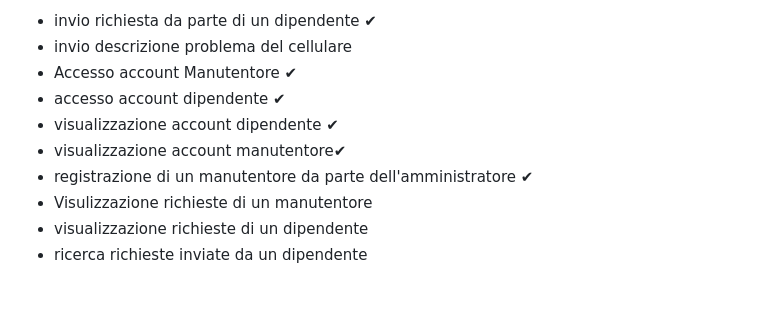
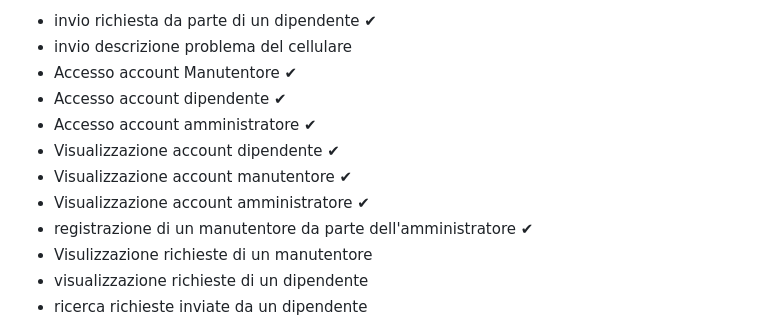
Before and after one commit to ObertiFabio/assistenzaTelefoni, a Markdown page: README.md, the part around the change. Drawn GitHub-style; blank space fills up the shorter version.

```diff
--- a/README.md
+++ b/README.md
@@ -38,9 +38,11 @@ aziende con manutentori  che devono organizzare la gestione dei problemi ai disp
 - invio richiesta da parte di un dipendente ✔
 - invio descrizione problema del cellulare
 - Accesso account Manutentore ✔
-- accesso account dipendente ✔
-- visualizzazione account dipendente ✔
-- visualizzazione account manutentore✔
+- Accesso account dipendente ✔
+- Accesso account amministratore ✔
+- Visualizzazione account dipendente ✔
+- Visualizzazione account manutentore ✔
+- Visualizzazione account amministratore ✔
 - registrazione di un manutentore da parte dell'amministratore ✔
 - Visulizzazione richieste di un manutentore
 - visualizzazione richieste di un dipendente
```
